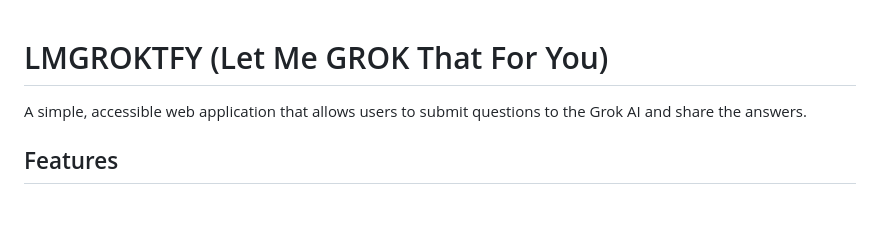
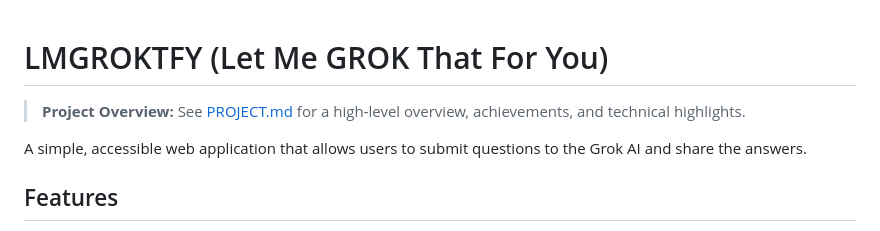
Before and after one commit to brettdavies/lmgroktfy, a Markdown page: README.md, the part around the change. Rendered like a GitHub page; blank space fills up the shorter version.

```diff
--- a/README.md
+++ b/README.md
@@ -1,4 +1,6 @@
 # LMGROKTFY (Let Me GROK That For You)
+
+> **Project Overview:** See [PROJECT.md](PROJECT.md) for a high-level overview, achievements, and technical highlights.
 
 A simple, accessible web application that allows users to submit questions to the Grok AI and share the answers.
 
```
Also changed, not shown: PROJECT.md (added, +52 -0 lines).
